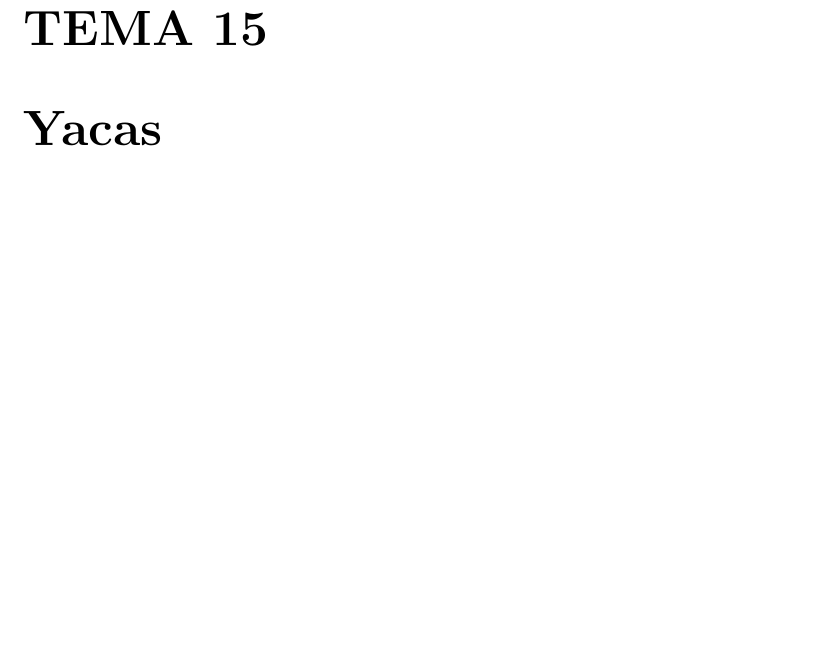
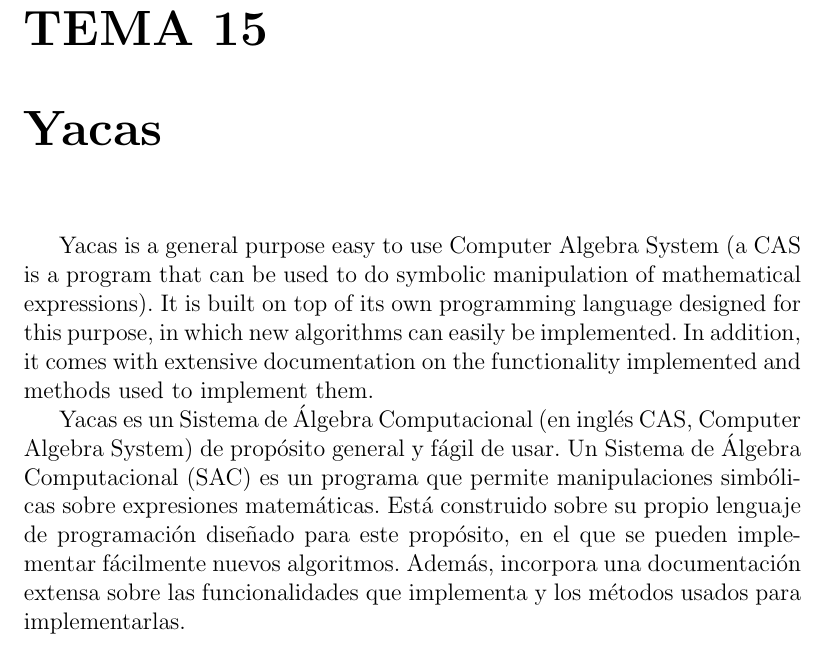
Before and after one commit to gulic-desarrollo/gulic-old-repo, a LaTeX thesis (CILA/Libro_CILA/main.tex, which reads CILA/Libro_CILA/yacas.tex): part of page 117 of 203, cut so that both start at the same text, the shorter picture padded with empty space. Compiled offline with pdfLaTeX; the source files are stored in an older character set and shown here as Unicode; a LaTeX package or settings file that is missing is left out.

Commit message:
*** empty log message ***

```diff
--- a/CILA/Libro_CILA/yacas.tex
+++ b/CILA/Libro_CILA/yacas.tex
@@ -1,2 +1,18 @@
 
 \chapter{Yacas}
+
+Yacas is a general purpose easy to use Computer Algebra System (a CAS
+is  a  program  that  can  be used  to  do  symbolic  manipulation  of
+mathematical expressions). It  is built on top of  its own programming
+language designed for this purpose, in which new algorithms can easily
+be implemented. In addition, it  comes with extensive documentation on
+the functionality implemented and methods used to implement them.
+
+Yacas es un Sistema de  Álgebra Computacional (en inglés CAS, Computer
+Algebra System)  de propósito general y  fágil de usar. Un  Sistema de
+Álgebra Computacional (SAC) es  un programa que permite manipulaciones
+simbólicas  sobre expresiones  matemáticas. Está  construido sobre  su
+propio lenguaje  de programación diseñado  para este propósito,  en el
+que  se  pueden  implementar  fácilmente  nuevos  algoritmos.  Además,
+incorpora  una documentación  extensa  sobre  las funcionalidades  que
+implementa y los métodos usados para implementarlas.
```
Also changed, not shown: CILA/Libro_CILA/toc.txt (+1 -1 lines).
